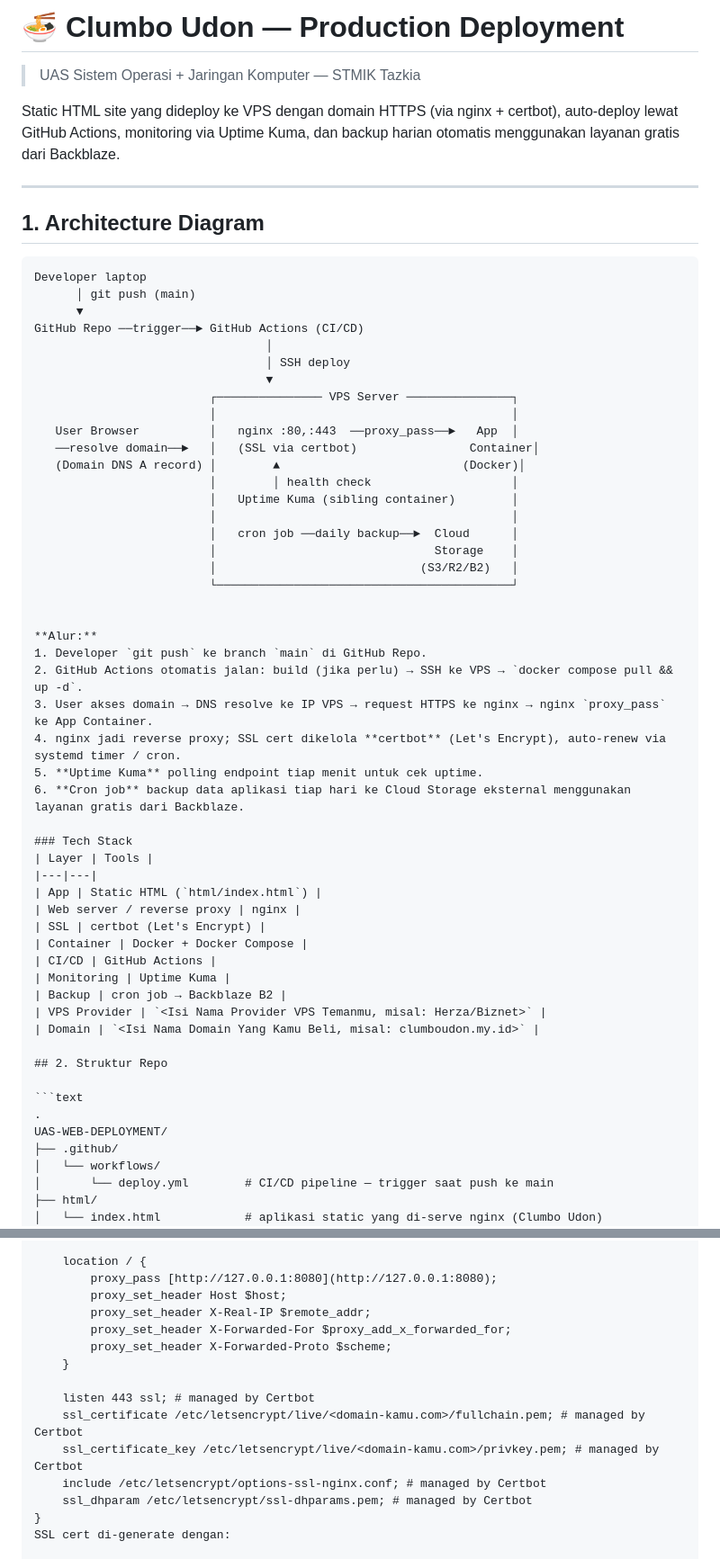
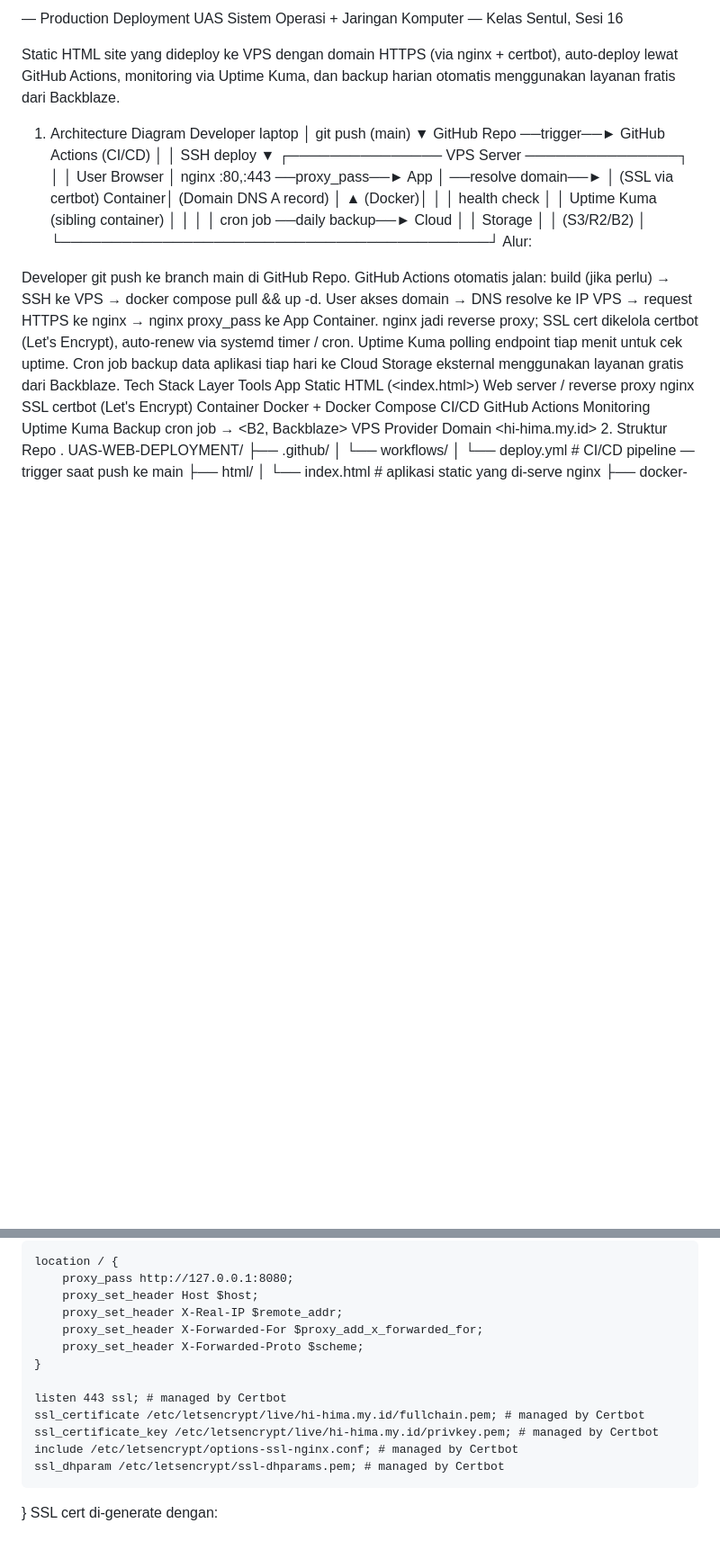
Before and after one commit to maysafrianto/clumbo-website, a Markdown page: README.md, 2 parts joined by grey strips. Shown at 90% size. Rendered like a GitHub page; blank space fills up the shorter version.

Commit message:
Clumbo Udon

````diff
--- a/README.md
+++ b/README.md
@@ -1,65 +1,54 @@
-# 🍜 Clumbo Udon — Production Deployment
+— Production Deployment
+UAS Sistem Operasi + Jaringan Komputer — Kelas Sentul, Sesi 16
 
-> UAS Sistem Operasi + Jaringan Komputer — STMIK Tazkia
+Static HTML site yang dideploy ke VPS dengan domain HTTPS (via nginx + certbot), auto-deploy lewat GitHub Actions, monitoring via Uptime Kuma, dan backup harian otomatis menggunakan layanan fratis dari Backblaze.
 
-Static HTML site yang dideploy ke VPS dengan domain HTTPS (via nginx + certbot), auto-deploy lewat GitHub Actions, monitoring via Uptime Kuma, dan backup harian otomatis menggunakan layanan gratis dari Backblaze.
-
----
-
-## 1. Architecture Diagram
-
-```text
+1. Architecture Diagram
 Developer laptop
       │ git push (main)
       ▼
 GitHub Repo ──trigger──► GitHub Actions (CI/CD)
-                                 │
-                                 │ SSH deploy
-                                 ▼
+                                │
+                                │ SSH deploy
+                                ▼
                          ┌─────────────── VPS Server ───────────────┐
                          │                                          │
-   User Browser          │   nginx :80,:443  ──proxy_pass──►   App  │
+   User Browser          │   nginx :80,:443  ──proxy_pass──►  App   │
    ──resolve domain──►   │   (SSL via certbot)                Container│
    (Domain DNS A record) │        ▲                          (Docker)│
                          │        │ health check                    │
-                         │   Uptime Kuma (sibling container)        │
+                         │   Uptime Kuma (sibling container)         │
                          │                                          │
                          │   cron job ──daily backup──►  Cloud      │
-                         │                               Storage    │
-                         │                             (S3/R2/B2)   │
+                         │                                Storage    │
+                         │                              (S3/R2/B2)   │
                          └──────────────────────────────────────────┘
+Alur:
 
-
-**Alur:**
-1. Developer `git push` ke branch `main` di GitHub Repo.
-2. GitHub Actions otomatis jalan: build (jika perlu) → SSH ke VPS → `docker compose pull && up -d`.
-3. User akses domain → DNS resolve ke IP VPS → request HTTPS ke nginx → nginx `proxy_pass` ke App Container.
-4. nginx jadi reverse proxy; SSL cert dikelola **certbot** (Let's Encrypt), auto-renew via systemd timer / cron.
-5. **Uptime Kuma** polling endpoint tiap menit untuk cek uptime.
-6. **Cron job** backup data aplikasi tiap hari ke Cloud Storage eksternal menggunakan layanan gratis dari Backblaze.
-
-### Tech Stack
-| Layer | Tools |
-|---|---|
-| App | Static HTML (`html/index.html`) |
-| Web server / reverse proxy | nginx |
-| SSL | certbot (Let's Encrypt) |
-| Container | Docker + Docker Compose |
-| CI/CD | GitHub Actions |
-| Monitoring | Uptime Kuma |
-| Backup | cron job → Backblaze B2 |
-| VPS Provider | `<Isi Nama Provider VPS Temanmu, misal: Herza/Biznet>` |
-| Domain | `<Isi Nama Domain Yang Kamu Beli, misal: clumboudon.my.id>` |
-
-## 2. Struktur Repo
-
-```text
+Developer git push ke branch main di GitHub Repo.
+GitHub Actions otomatis jalan: build (jika perlu) → SSH ke VPS → docker compose pull && up -d.
+User akses domain → DNS resolve ke IP VPS → request HTTPS ke nginx → nginx proxy_pass ke App Container.
+nginx jadi reverse proxy; SSL cert dikelola certbot (Let's Encrypt), auto-renew via systemd timer / cron.
+Uptime Kuma polling endpoint tiap menit untuk cek uptime.
+Cron job backup data aplikasi tiap hari ke Cloud Storage eksternal menggunakan layanan gratis dari Backblaze.
+Tech Stack
+Layer	Tools
+App	Static HTML (<index.html>)
+Web server / reverse proxy	nginx
+SSL	certbot (Let's Encrypt)
+Container	Docker + Docker Compose
+CI/CD	GitHub Actions
+Monitoring	Uptime Kuma
+Backup	cron job → <B2, Backblaze>
+VPS Provider	<Herza>
+Domain	<hi-hima.my.id>
+2. Struktur Repo
 .
 UAS-WEB-DEPLOYMENT/
 ├── .github/
 │   └── workflows/
 │       └── deploy.yml        # CI/CD pipeline — trigger saat push ke main
 ├── html/
-│   └── index.html            # aplikasi static yang di-serve nginx (Clumbo Udon)
+│   └── index.html            # aplikasi static yang di-serve nginx
 ├── docker-compose.yml        # definisi App Container (nginx + static html)
 └── README.md
@@ -88,6 +68,6 @@ server {
 
     location / {
-        proxy_pass [http://127.0.0.1:8080](http://127.0.0.1:8080);
+        proxy_pass http://127.0.0.1:8080;
         proxy_set_header Host $host;
         proxy_set_header X-Real-IP $remote_addr;
         proxy_set_header X-Forwarded-For $proxy_add_x_forwarded_for;
@@ -95,8 +75,8 @@ server {
     }
 
     listen 443 ssl; # managed by Certbot
-    ssl_certificate /etc/letsencrypt/live/<domain-kamu.com>/fullchain.pem; # managed by Certbot
-    ssl_certificate_key /etc/letsencrypt/live/<domain-kamu.com>/privkey.pem; # managed by Certbot
+    ssl_certificate /etc/letsencrypt/live/hi-hima.my.id/fullchain.pem; # managed by Certbot
+    ssl_certificate_key /etc/letsencrypt/live/hi-hima.my.id/privkey.pem; # managed by Certbot
     include /etc/letsencrypt/options-ssl-nginx.conf; # managed by Certbot
     ssl_dhparam /etc/letsencrypt/ssl-dhparams.pem; # managed by Certbot
 }
````
Also changed, not shown: other parts of README.md (+26 -49 lines).
